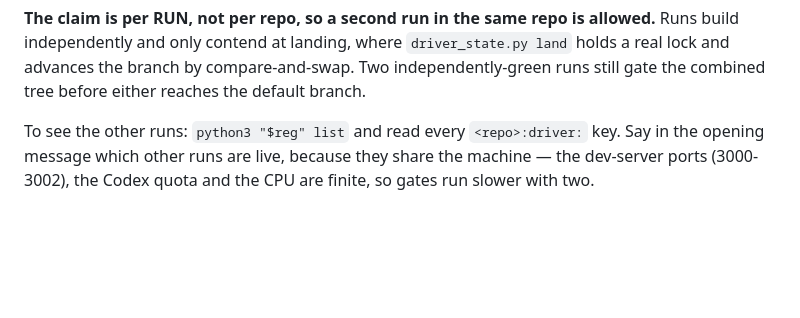
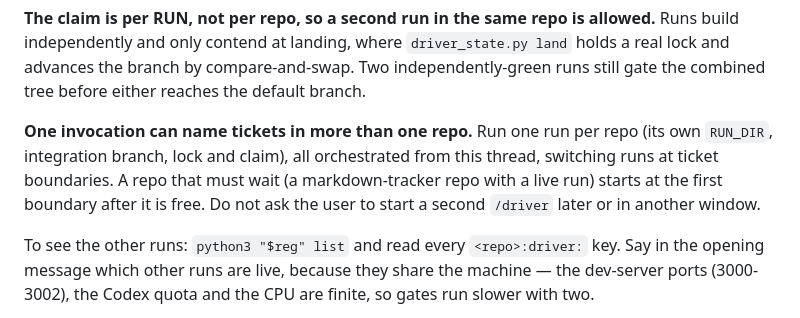
Before and after one commit to irama/irama-skills, a Markdown page: skills/driver/SKILL.md, the part around the change. Rendered like a GitHub page; blank space fills up the shorter version.

```diff
--- a/skills/driver/SKILL.md
+++ b/skills/driver/SKILL.md
@@ -136,6 +136,12 @@ reg=<skill-dir>/../threads/assets/register.py
 independently and only contend at landing, where `driver_state.py land` holds a real lock and
 advances the branch by compare-and-swap. Two independently-green runs still gate the combined
 tree before either reaches the default branch.
+
+**One invocation can name tickets in more than one repo.** Run one run per repo (its own
+`RUN_DIR`, integration branch, lock and claim), all orchestrated from this thread, switching runs
+at ticket boundaries. A repo that must wait (a markdown-tracker repo with a live run) starts at the
+first boundary after it is free. Do not ask the user to start a second `/driver` later or in
+another window.
 
 To see the other runs: `python3 "$reg" list` and read every `<repo>:driver:` key. Say in the
 opening message which other runs are live, because they share the machine — the dev-server ports
```
Also changed, not shown: skills/to-driver/SKILL.md (+5 -0 lines).
